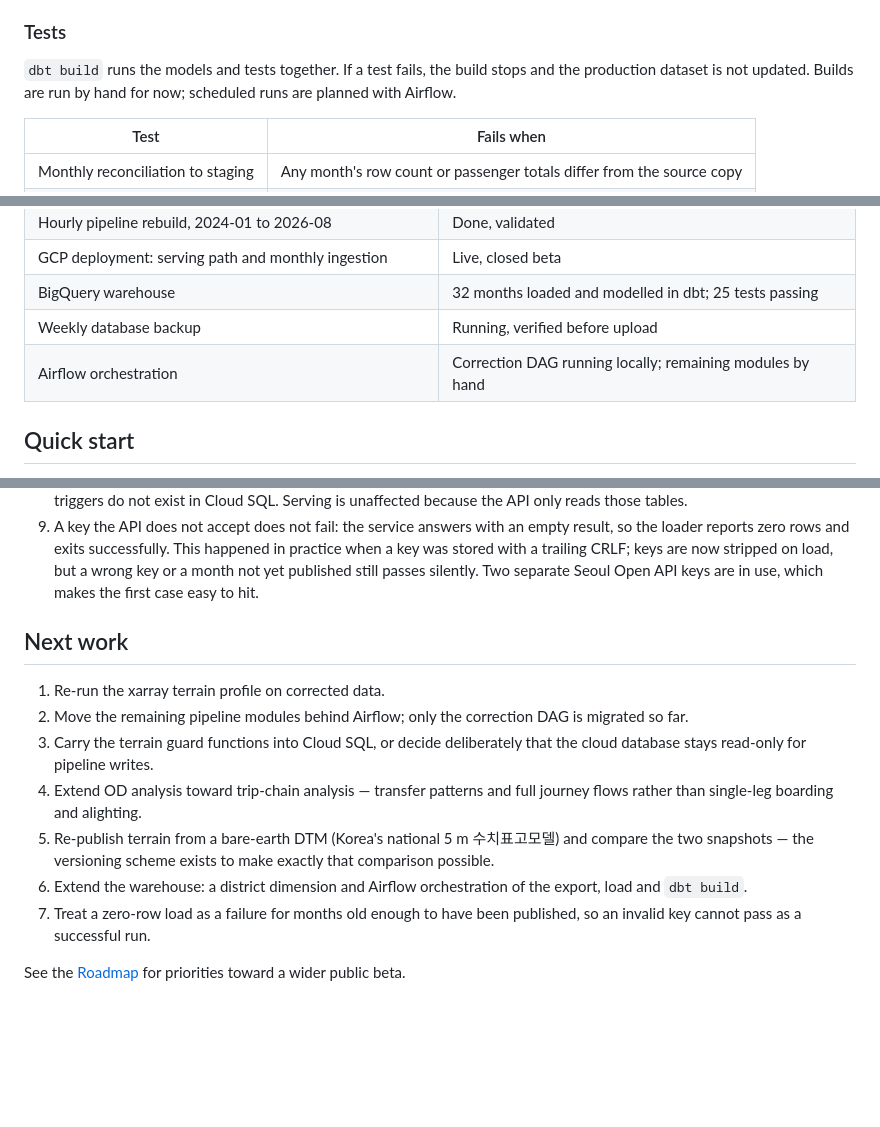
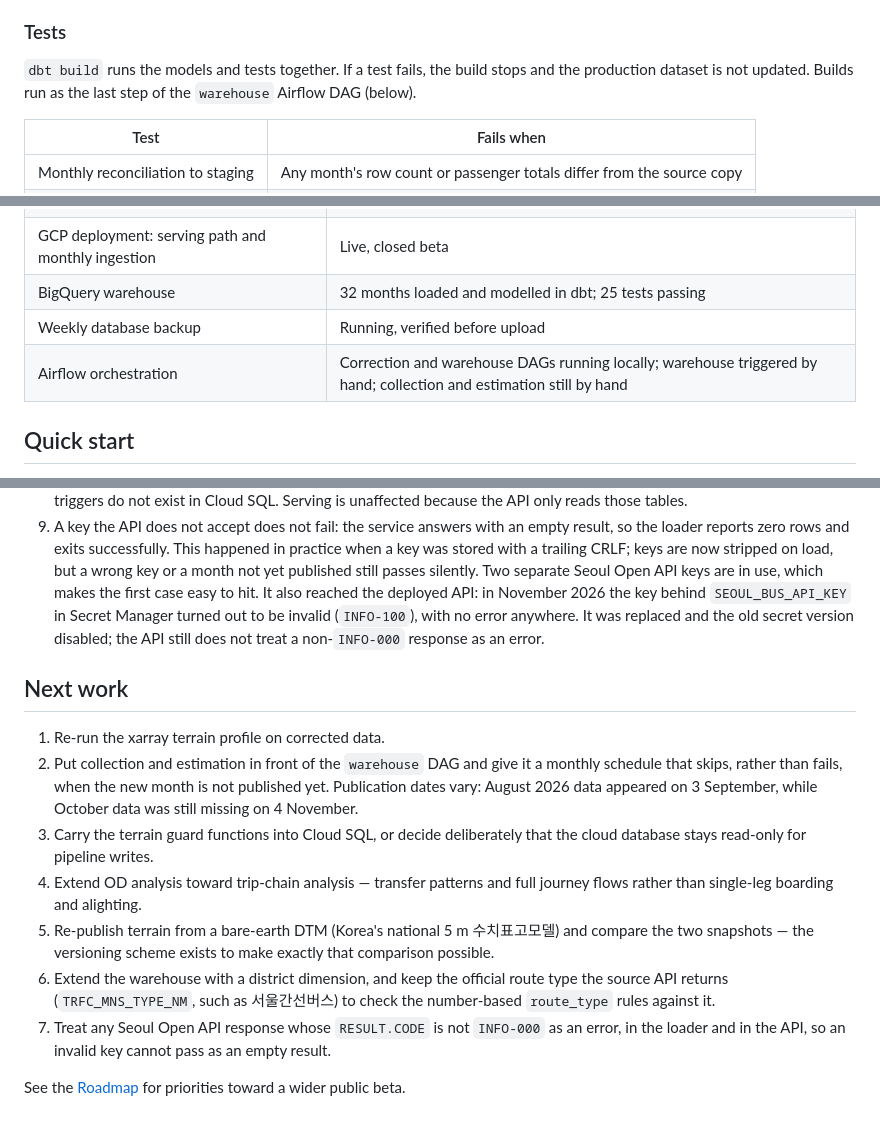
Before and after one commit to Ianx2933/SeoulTransitPlatform, a Markdown page: README.md, 3 parts joined by grey strips. Drawn GitHub-style; blank space fills up the shorter version.

```diff
--- a/README.md
+++ b/README.md
@@ -378,8 +379,8 @@ reconcile against the source and analysts exclude them on purpose.
 ### Tests
 
 `dbt build` runs the models and tests together. If a test fails, the build stops and the
-production dataset is not updated. Builds are run by hand for now; scheduled runs are planned
-with Airflow.
+production dataset is not updated. Builds run as the last step of the `warehouse` Airflow DAG
+(below).
 
 | Test | Fails when |
 |---|---|
@@ -445,7 +476,7 @@ The database password is read from `pgpass.conf` outside the repository.
 | GCP deployment: serving path and monthly ingestion | Live, closed beta |
 | BigQuery warehouse | 32 months loaded and modelled in dbt; 25 tests passing |
 | Weekly database backup | Running, verified before upload |
-| Airflow orchestration | Correction DAG running locally; remaining modules by hand |
+| Airflow orchestration | Correction and warehouse DAGs running locally; warehouse triggered by hand; collection and estimation still by hand |
 
 ## Quick start
 
@@ -589,13 +620,19 @@ Tracked here so they are visible rather than discovered during deployment.
    happened in practice when a key was stored with a trailing CRLF; keys are now
    stripped on load, but a wrong key or a month not yet published still passes
    silently. Two separate Seoul Open API keys are in use, which makes the first
-   case easy to hit.
+   case easy to hit. It also reached the deployed API: in November 2026 the key
+   behind `SEOUL_BUS_API_KEY` in Secret Manager turned out to be invalid
+   (`INFO-100`), with no error anywhere. It was replaced and the old secret
+   version disabled; the API still does not treat a non-`INFO-000` response as
+   an error.
 
 ## Next work
 
 1. Re-run the xarray terrain profile on corrected data.
-2. Move the remaining pipeline modules behind Airflow; only the correction DAG
-   is migrated so far.
+2. Put collection and estimation in front of the `warehouse` DAG and give it a
+   monthly schedule that skips, rather than fails, when the new month is not
+   published yet. Publication dates vary: August 2026 data appeared on
+   3 September, while October data was still missing on 4 November.
 3. Carry the terrain guard functions into Cloud SQL, or decide deliberately that
    the cloud database stays read-only for pipeline writes.
 4. Extend OD analysis toward trip-chain analysis — transfer patterns and full
@@ -603,9 +640,11 @@ Tracked here so they are visible rather than discovered during deployment.
 5. Re-publish terrain from a bare-earth DTM (Korea's national 5 m 수치표고모델)
    and compare the two snapshots — the versioning scheme exists to make exactly
    that comparison possible.
-6. Extend the warehouse: a district dimension and Airflow orchestration of the
-   export, load and `dbt build`.
-7. Treat a zero-row load as a failure for months old enough to have been
-   published, so an invalid key cannot pass as a successful run.
+6. Extend the warehouse with a district dimension, and keep the official route
+   type the source API returns (`TRFC_MNS_TYPE_NM`, such as 서울간선버스) to check
+   the number-based `route_type` rules against it.
+7. Treat any Seoul Open API response whose `RESULT.CODE` is not `INFO-000` as an
+   error, in the loader and in the API, so an invalid key cannot pass as an
+   empty result.
 
 See the [Roadmap](docs/career/en/ROADMAP.md) for priorities toward a wider public beta.
```
Also changed, not shown: other parts of README.md (+31 -0 lines), docs/images/airflow_warehouse_dag.png (added).
